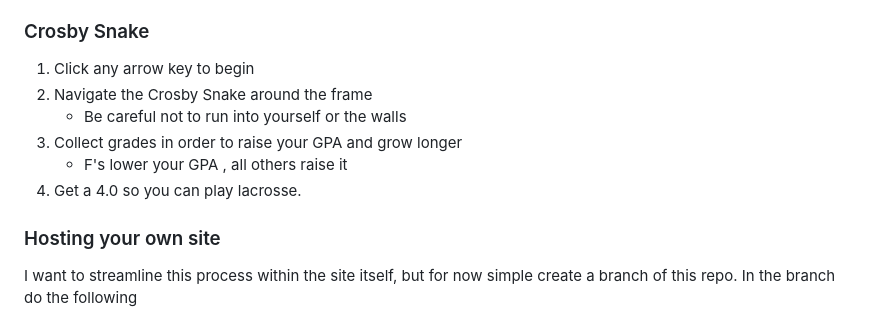
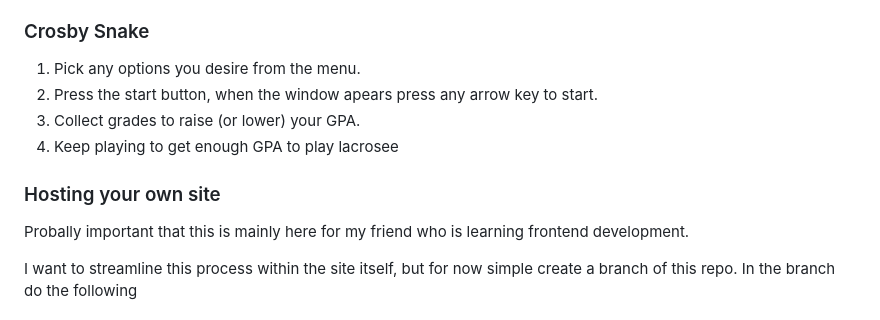
Before and after one commit to james-wren/personal_site, a Markdown page: README.md, the part around the change. Drawn GitHub-style.

Commit message:
Docs: updated docs

```diff
--- a/README.md
+++ b/README.md
@@ -20,14 +20,14 @@ Works just like any other clicker game, is currently just AI slop so.
 This game can be effectivly beat in about 10min. I plan on making it a full game eventually.
 
 ### Crosby Snake
-1. Click any arrow key to begin
-2. Navigate the Crosby Snake around the frame
-    - Be careful not to run into yourself or the walls
-3. Collect grades in order to raise your GPA and grow longer
-    - F's lower your GPA , all others raise it
-4. Get a 4.0 so you can play lacrosse.
+1. Pick any options you desire from the menu.
+2. Press the start button, when the window apears press any arrow key to start.
+3. Collect grades to raise (or lower) your GPA.
+4. Keep playing to get enough GPA to play lacrosee
 
 ### Hosting your own site
+Probally important that this is mainly here for my friend who is learning frontend development.
+
 I want to streamline this process within the site itself, but for now simple create a branch of this repo.
 In the branch do the following
 - In the root folder create a folder with your sites name
```
